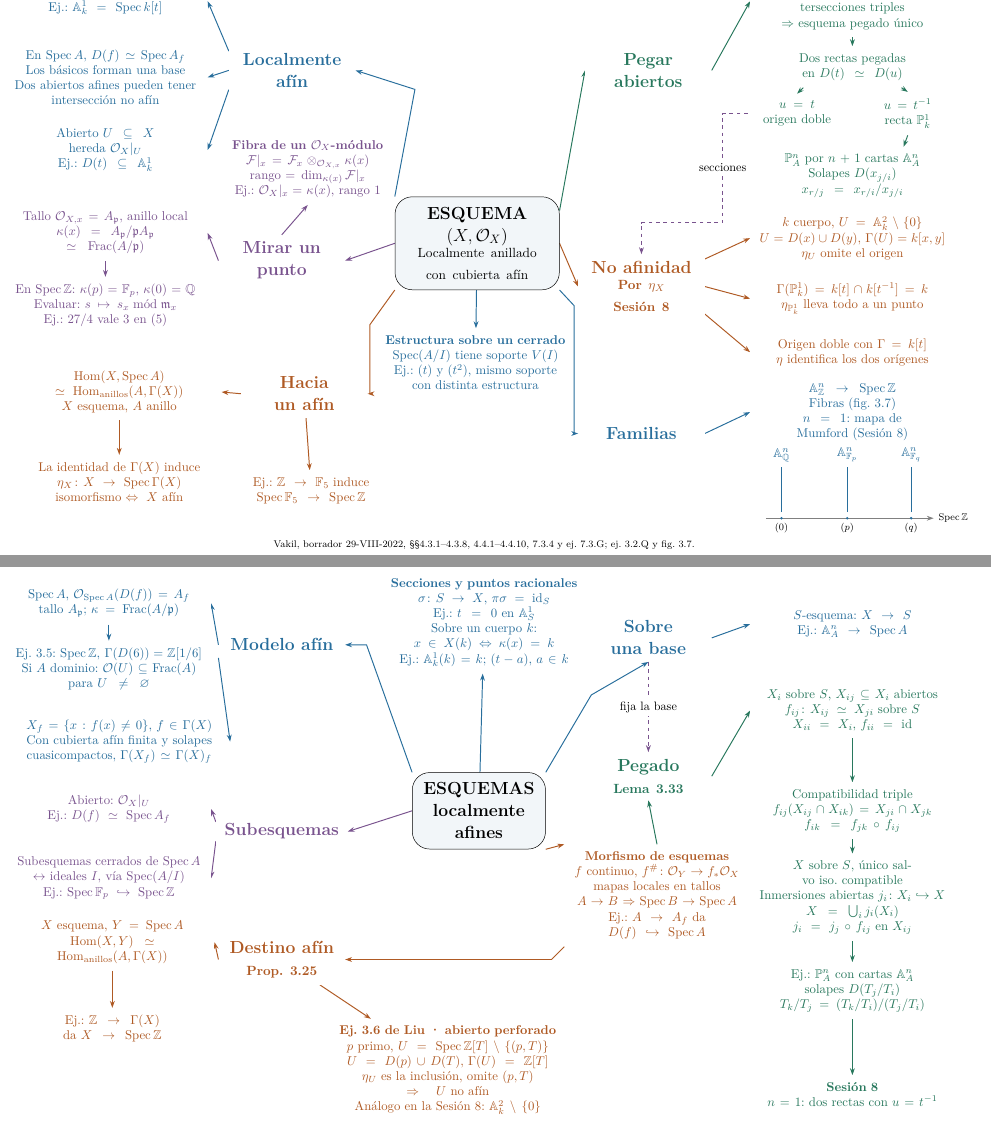
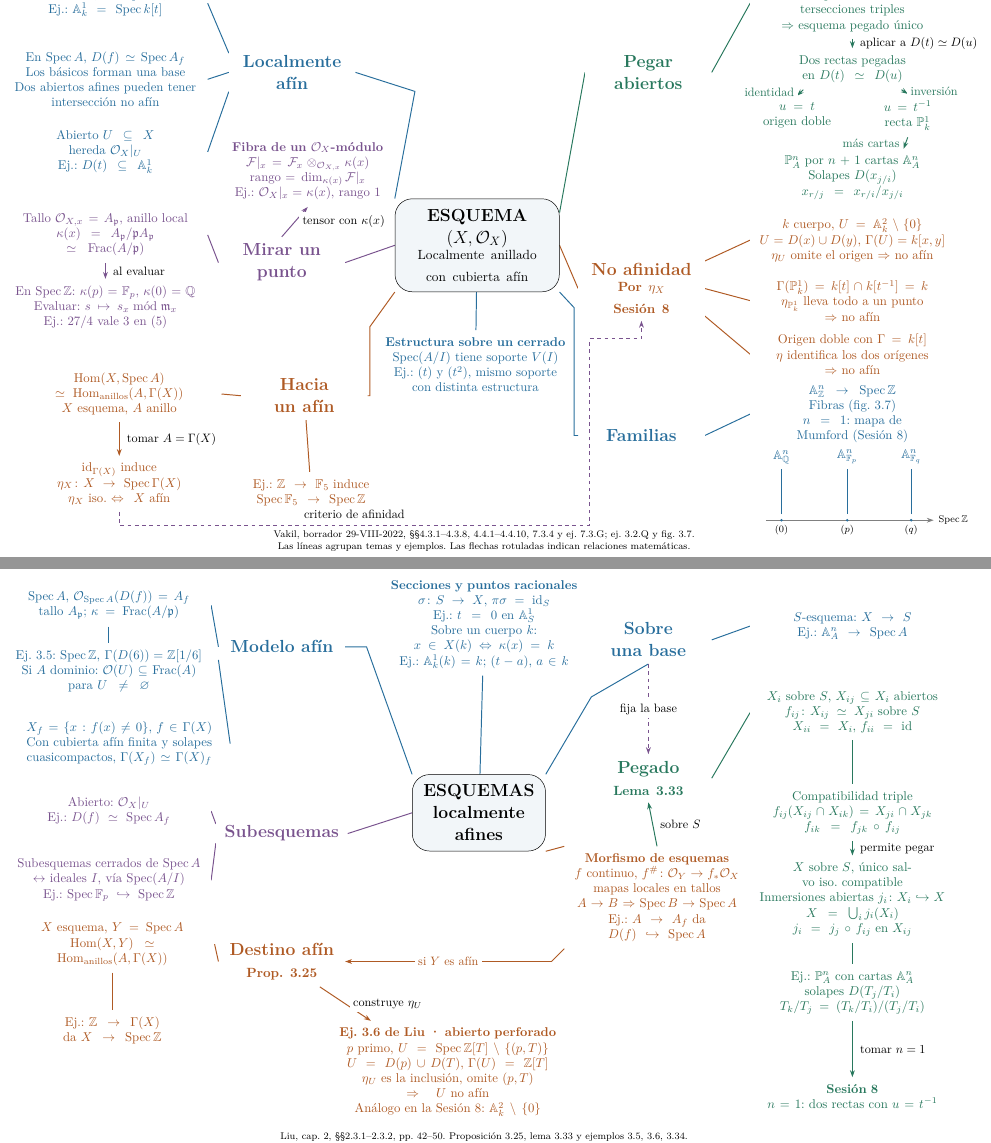
Before and after one commit to MrPaborru/Tareas-Teoria-de-Esquemas, a LaTeX problem sheet (Recursos/mapas-tarea4.tex): two parts of pages 1 and 2 of 4, joined at a grey line, cut so that both start at the same text. Compiled offline with pdfLaTeX.

Commit message:
Aclara las dependencias matemáticas en los cuatro mapas
Distingue las líneas temáticas de las flechas de dependencia. Rotula la construcción del morfismo canónico, el criterio de afinidad, el pegado, la contracción de primos y la factorización que da los cortes. Conserva las cuatro hojas A4 para copia manual.

Verificado mediante latexmk -pdf y revisión visual de las cuatro páginas, sin desbordamientos ni referencias indefinidas.

```diff
--- a/Recursos/mapas-tarea4.tex
+++ b/Recursos/mapas-tarea4.tex
@@ -36,7 +39,7 @@
 \N{b2}{2.9}{7.2}{En $\Spec\Z$: $\kappa(p)=\F_p$, $\kappa(0)=\Q$\\Evaluar: $s\mapsto s_x\bmod\mathfrak m_x$\\Ej.: $27/4$ vale $3$ en $(5)$}{purple}
 \B{c}{8.65}{4.65}{Hacia un afín}{orange}
 \N{c1}{3.3}{4.7}{$\Hom(X,\Spec A)$\\$\simeq\Hom_{\rm anillos}(A,\Gamma(X))$\\$X$ esquema, $A$ anillo}{orange}
-\N{c2}{3.3}{2.1}{La identidad de $\Gamma(X)$ induce\\$\eta_X\colon X\to\Spec\Gamma(X)$\\isomorfismo $\Leftrightarrow X$ afín}{orange}
+\N{c2}{3.3}{2.1}{$\operatorname{id}_{\Gamma(X)}$ induce\\$\eta_X\colon X\to\Spec\Gamma(X)$\\$\eta_X$ iso. $\Leftrightarrow X$ afín}{orange}
 \B{d}{18.6}{14}{Pegar abiertos}{green}
 \N{d1}{24.5}{16}{Isomorfismos de abiertos\\compatibles en intersecciones triples\\$\Rightarrow$ esquema pegado único}{green}
 \N{d2}{24.5}{14.1}{Dos rectas pegadas en $D(t)\simeq D(u)$}{green}
@@ -46,9 +49,9 @@
   {$u=t^{-1}$\\recta $\PP_k^1$};
 \N{d3}{24.5}{10.95}{$\PP_A^n$ por $n+1$ cartas $\A_A^n$\\Solapes $D(x_{j/i})$\\$x_{r/j}=x_{r/i}/x_{j/i}$}{green}
 \B{e}{18.4}{7.75}{No afinidad\\{\small Por $\eta_X$\\Sesión 8}}{orange}
-\N{e1}{24.5}{9.15}{$k$ cuerpo, $U=\A_k^2\setminus\{0\}$\\$U=D(x)\cup D(y)$, $\Gamma(U)=k[x,y]$\\$\eta_U$ omite el origen}{orange}
-\N{e2}{24.5}{7.4}{$\Gamma(\PP_k^1)=k[t]\cap k[t^{-1}]=k$\\$\eta_{\PP_k^1}$ lleva todo a un punto}{orange}
-\N{e3}{24.5}{5.85}{Origen doble con $\Gamma=k[t]$\\$\eta$ identifica los dos orígenes}{orange}
+\N{e1}{24.5}{9.15}{$k$ cuerpo, $U=\A_k^2\setminus\{0\}$\\$U=D(x)\cup D(y)$, $\Gamma(U)=k[x,y]$\\$\eta_U$ omite el origen $\Rightarrow$ no afín}{orange}
+\N{e2}{24.5}{7.4}{$\Gamma(\PP_k^1)=k[t]\cap k[t^{-1}]=k$\\$\eta_{\PP_k^1}$ lleva todo a un punto\\$\Rightarrow$ no afín}{orange}
+\N{e3}{24.5}{5.85}{Origen doble con $\Gamma=k[t]$\\$\eta$ identifica los dos orígenes\\$\Rightarrow$ no afín}{orange}
 \B{f}{18.4}{3.5}{Familias}{blue}
 \N{f1}{24.5}{4.12}{$\A_\Z^n\to\Spec\Z$\\Fibras (fig. 3.7)\\$n=1$: mapa de Mumford (Sesión 8)}{blue}
 \begin{scope}[shift={(22.0,1.05)}]
@@ -62,32 +65,33 @@
   }
 \end{scope}
 
-\draw[edge,blue] (r.north west) -- (11.85,13.45) -- (a.east);
+\draw[rama,blue] (r.north west) -- (11.85,13.45) -- (a.east);
 \LeftBranch{r}{b}{purple}
-\draw[edge,draw=orange] (r.south west) -- (10.55,6.65) -- (10.55,4.65) -- (c.east);
+\draw[rama,draw=orange] (r.south west) -- (10.55,6.65) -- (10.55,4.65) -- (c.east);
 \rightedge{r}{d}{green}{.7}
 \E{r}{e}{orange}
-\draw[edge,draw=blue] (r.south east) -- (16.45,7.2) -- (16.45,3.5) -- (f.west);
+\draw[rama,draw=blue] (r.south east) -- (16.45,7.2) -- (16.45,3.5) -- (f.west);
 \foreach \leaf/\port in {a1/.8,a2/0,a3/-.8}{\leftedge{a}{\leaf}{blue}{\port}}
 \LeftBranch{b}{b1}{purple}
-\D{b1}{b2}{purple}
+\Relation{b1}{b2}{purple}{al evaluar}
 \LeftBranch{c}{c1}{orange}
-\D{c1}{c2}{orange}
+\Relation{c1}{c2}{orange}{tomar $A=\Gamma(X)$}
 \N{exafin}{8.85}{1.85}{Ej.: $\Z\to\F_5$ induce\\$\Spec\F_5\to\Spec\Z$}{orange}
 \D{c}{exafin}{orange}
 \E{d}{d1}{green}
-\D{d1}{d2}{green}
-\draw[edge,green] ($(d2.south)!.48!(d2.south west)$)--(doble.north);
-\draw[edge,green] ($(d2.south)!.48!(d2.south east)$)--(inversa.north);
-\draw[edge,green] (inversa.south)--($(d3.north)!.5!(d3.north east)$);
+\Relation{d1}{d2}{green}{aplicar a $D(t)\simeq D(u)$}
+\draw[edge,green] ($(d2.south)!.48!(d2.south west)$)--node[tag,anchor=east,xshift=-.6mm]{identidad}(doble.north);
+\draw[edge,green] ($(d2.south)!.48!(d2.south east)$)--node[tag,anchor=west,xshift=.6mm]{inversión}(inversa.north);
+\draw[edge,green] (inversa.south)--node[tag,anchor=east,xshift=-.6mm]{más cartas}($(d3.north)!.5!(d3.north east)$);
 \rightedge{e}{e1}{orange}{.85}
 \E{e}{e2}{orange}
 \rightedge{e}{e3}{orange}{-.85}
 \E{f}{f1}{blue}
 
-\draw[cross] (doble.west) -- (20.75,12.75) -- node[tag,midway]{secciones} (20.75,9.6) -| (e.north);
+% The three examples apply the same criterion named in the heading.
+\draw[cross] (c2.south) -- (3.3,.9) -- node[tag,midway,above=1mm]{criterio de afinidad} (16.9,.9) -- (16.9,6.3) -| (e.south);
 \node[leaf,text width=4.4cm,text=purple] (mod) at (8.75,11.15) {\textbf{Fibra de un $\mathcal O_X$-módulo}\\$\mathcal F|_x=\mathcal F_x\otimes_{\mathcal O_{X,x}}\kappa(x)$\\rango $=\dim_{\kappa(x)}\mathcal F|_x$\\Ej.: $\mathcal O_X|_x=\kappa(x)$, rango 1};
-\draw[edge,draw=purple] (b.north) -- (mod.south);
+\Relation{b.north}{mod.south}{purple}{tensor con $\kappa(x)$}
 \node[leaf,text width=5.25cm,fill=none,text=blue] (closed) at (13.6,5.55) {\textbf{Estructura sobre un cerrado}\\$\Spec(A/I)$ tiene soporte $V(I)$\\Ej.: $(t)$ y $(t^2)$, mismo soporte\\con distinta estructura};
 \D{r}{closed}{blue}
 
@@ -112,21 +116,21 @@
 \N{e4}{24.5}{4.8}{Ej.: $\PP_A^n$ con cartas $\A_A^n$\\solapes $D(T_j/T_i)$\\$T_k/T_j=(T_k/T_i)/(T_j/T_i)$}{green}
 \node[leaf,text width=8cm,text=orange] (z) at (12.8,2.5) {\textbf{Ej. 3.6 de Liu · abierto perforado}\\$p$ primo, $U=\Spec\Z[T]\setminus\{(p,T)\}$\\$U=D(p)\cup D(T)$, $\Gamma(U)=\Z[T]$\\$\eta_U$ es la inclusión, omite $(p,T)$\\$\Rightarrow U$ no afín\\Análogo en la Sesión 8: $\A_k^2\setminus\{0\}$};
 \N{s}{24.5}{1.8}{\textbf{Sesión 8}\\$n=1$: dos rectas con $u=t^{-1}$}{green}
-\draw[edge,draw=blue] (r.north west) -- (10.45,14.8) -- (a.east);
+\draw[rama,draw=blue] (r.north west) -- (10.45,14.8) -- (a.east);
 \LeftBranch{a}{a1}{blue}
 \D{a1}{a2}{blue}
 \LeftBranch{r}{b}{purple}
 \leftedge{b}{b1}{purple}{.65}
 \leftedge{b}{b2}{purple}{-.65}
 
-\LeftBranch{c}{c1}{orange}\D{c1}{c2}{orange}\draw[edge,draw=blue] (r.north east) -- (16.95,13.35) -- (d.south);\E{d}{d1}{blue}\E{e}{e1}{green}\D{e1}{e2}{green}\D{e2}{e3}{green}\D{e3}{e4}{green}\D{e4}{s}{green}\D{c}{z}{orange}
+\LeftBranch{c}{c1}{orange}\D{c1}{c2}{orange}\draw[rama,draw=blue] (r.north east) -- (16.95,13.35) -- (d.south);\E{d}{d1}{blue}\E{e}{e1}{green}\D{e1}{e2}{green}\Relation{e2}{e3}{green}{permite pegar}\D{e3}{e4}{green}\Relation{e4}{s}{green}{tomar $n=1$}\Relation{c}{z}{orange}{construye $\eta_U$}
 \draw[cross] (d.south)--(e.north) node[midway,tag]{fija la base};
 \node[leaf,text width=4.95cm,text=orange] (mor) at (18.85,7.55) {\textbf{Morfismo de esquemas}\\ $f$ continuo, $f^\#\colon\mathcal O_Y\to f_*\mathcal O_X$\\mapas locales en tallos\\$A\to B\Rightarrow\Spec B\to\Spec A$\\Ej.: $A\to A_f$ da $D(f)\hookrightarrow\Spec A$};
-\draw[edge,orange] (r.south east)--(mor.north west);
-\draw[edge,orange] (mor.south west) -- (15.8,5.7) -- (c.east);
-\draw[edge,green] (mor.north)--(e.south);
+\draw[rama,orange] (r.south east)--(mor.north west);
+\draw[edge,orange] (mor.south west) -- (15.8,5.7) -- node[tag,midway]{si $Y$ es afín} (c.east);
+\Relation{mor.north}{e.south}{green}{sobre $S$}
 \node[leaf,text=blue,text width=6cm] (loc) at (3.3,12.0) {$X_f=\{x:f(x)\ne0\}$, $f\in\Gamma(X)$\\Con cubierta afín finita y solapes\\cuasicompactos, $\Gamma(X_f)\simeq\Gamma(X)_f$};
-\draw[edge,blue] (a.south west)--(loc.east);
+\draw[rama,blue] (a.south west)--(loc.east);
 \N{sec}{13.85}{15.45}{\textbf{Secciones y puntos racionales}\\$\sigma\colon S\to X$, $\pi\sigma=\mathrm{id}_S$\\Ej.: $t=0$ en $\A_S^1$\\Sobre un cuerpo $k$: $x\in X(k)\Leftrightarrow\kappa(x)=k$\\Ej.: $\A_k^1(k)=k$; $(t-a)$, $a\in k$}{blue}
 \D{r}{sec}{blue}
 
```
Also changed, not shown: Recursos/mapas-tarea4.pdf, Recursos/mapas-tarea4.tex (25 more changed lines).
